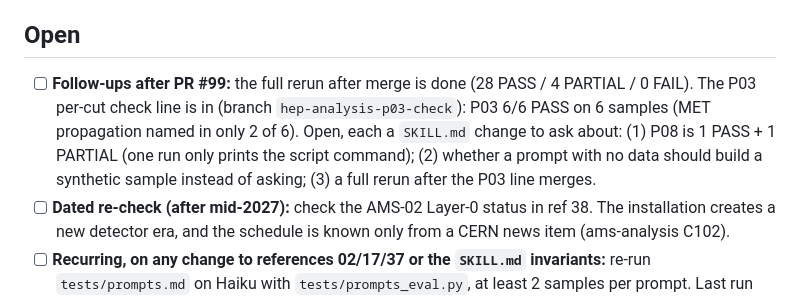
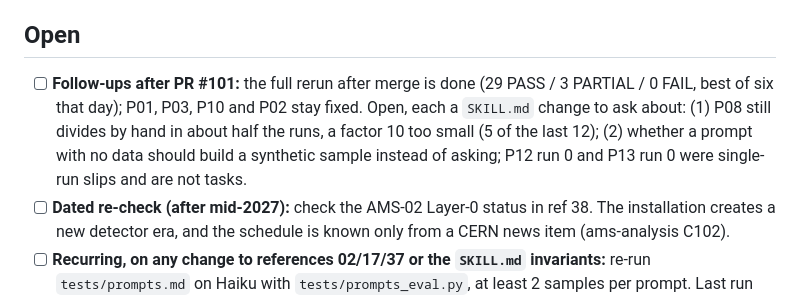
Before and after one commit to hchouTW/agentic-ai-skills, a Markdown page: hep-analysis/TODO.md, the part around the change. Drawn GitHub-style.

```diff
--- a/hep-analysis/TODO.md
+++ b/hep-analysis/TODO.md
@@ -23,7 +23,7 @@ Working rules:
 
 ## Open
 
-- [ ] **Follow-ups after PR #99:** the full rerun after merge is done (28 PASS / 4 PARTIAL / 0 FAIL). The P03 per-cut check line is in (branch `hep-analysis-p03-check`): P03 6/6 PASS on 6 samples (MET propagation named in only 2 of 6). Open, each a `SKILL.md` change to ask about: (1) P08 is 1 PASS + 1 PARTIAL (one run only prints the script command); (2) whether a prompt with no data should build a synthetic sample instead of asking; (3) a full rerun after the P03 line merges.
+- [ ] **Follow-ups after PR #101:** the full rerun after merge is done (29 PASS / 3 PARTIAL / 0 FAIL, best of six that day); P01, P03, P10 and P02 stay fixed. Open, each a `SKILL.md` change to ask about: (1) P08 still divides by hand in about half the runs, a factor 10 too small (5 of the last 12); (2) whether a prompt with no data should build a synthetic sample instead of asking; P12 run 0 and P13 run 0 were single-run slips and are not tasks.
 - [ ] **Dated re-check (after mid-2027):** check the AMS-02 Layer-0 status in ref 38. The installation creates a new detector era, and the schedule is known only from a CERN news item (ams-analysis C102).
 - [ ] **Recurring, on any change to references 02/17/37 or the `SKILL.md` invariants:** re-run `tests/prompts.md` on Haiku with `tests/prompts_eval.py`, at least 2 samples per prompt. Last run 2026-10-02: 24 PASS, 8 PARTIAL, 0 FAIL of 32, then 26 / 6 / 0 after the cycle-24 sentence was added to `SKILL.md`. P10 solar-epoch finding fixed the same day with one `SKILL.md` sentence: epoch correct 3/3, 2 PASS + 1 PARTIAL (no backtracing in one run, a wrong Voyager date in the same run).
 - [ ] **Recurring, after each pass:** update the `VALIDATION.md` header date and counts (file count, test count, skips). Last done 2026-10-02 (119 files, 214 tests, 12 skips).
```
Also changed, not shown: hep-analysis/VALIDATION.md (+29 -1 lines).
